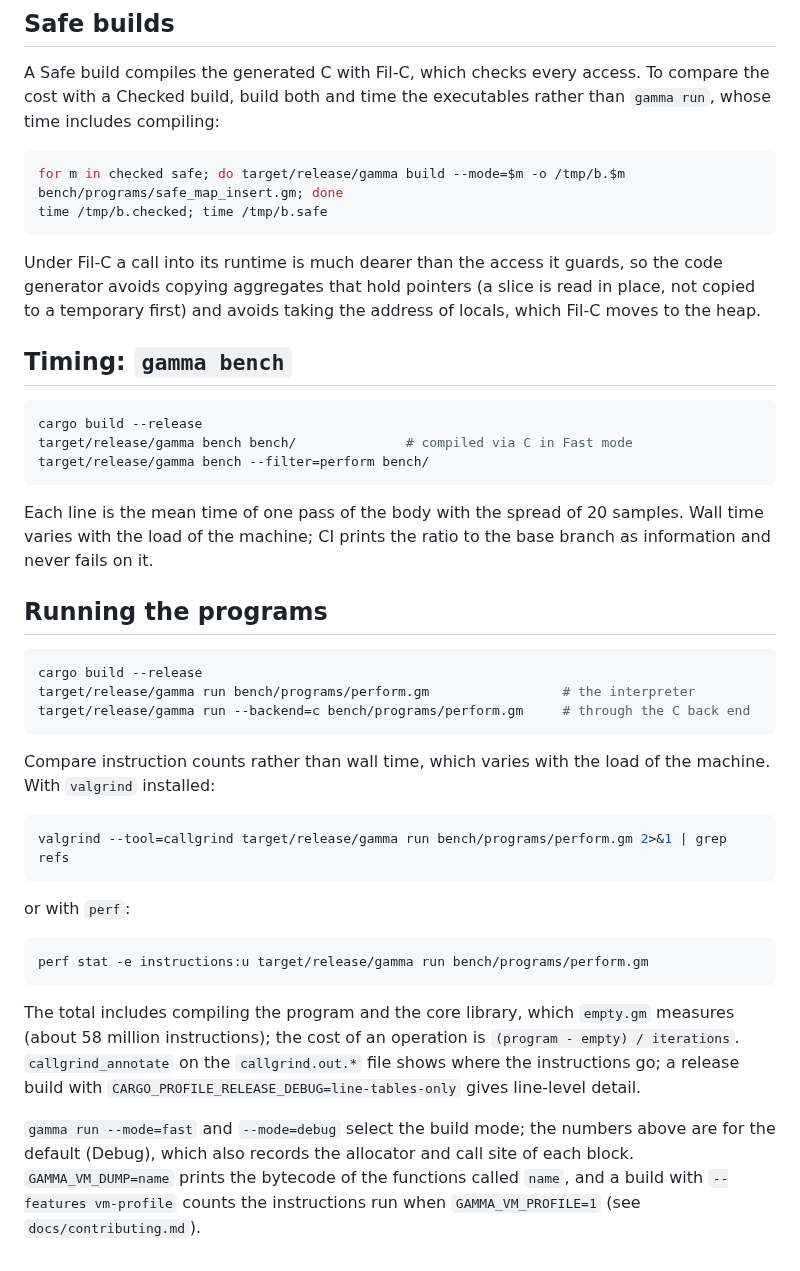
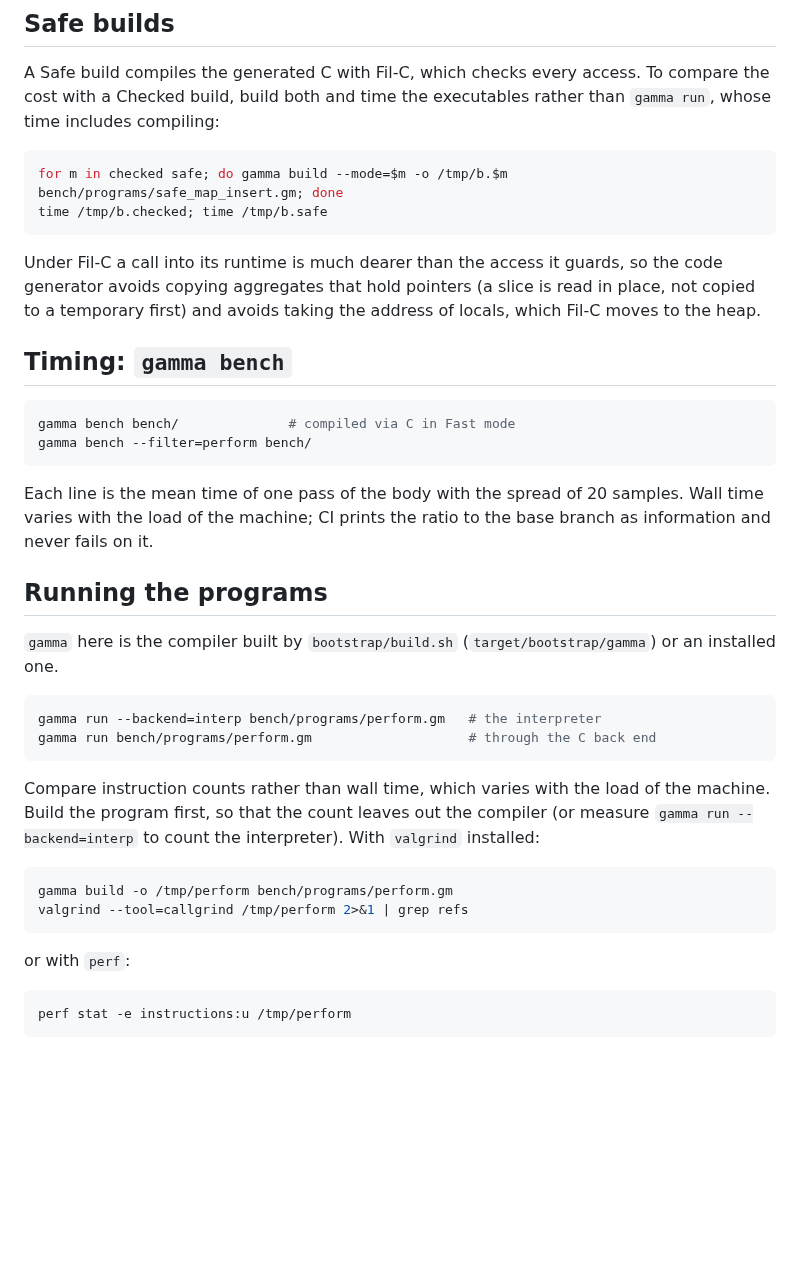
Before and after one commit to chroma04/gamma-lang, a Markdown page: bench/README.md, the part around the change. Drawn GitHub-style; blank space fills up the shorter version.

Commit message:
Describe running the benchmarks with the compiler built from the seed
Co-Authored-By: Claude Opus 5.5 <noreply@anthropic.com>
Claude-Session: https://claude.ai/code/session_01BF9AkPBzLtq3f1wyN8ExvL

````diff
--- a/bench/README.md
+++ b/bench/README.md
@@ -23,7 +23,7 @@ cost with a Checked build, build both and time the executables rather than `gamm
 time includes compiling:
 
 ```sh
-for m in checked safe; do target/release/gamma build --mode=$m -o /tmp/b.$m bench/programs/safe_map_insert.gm; done
+for m in checked safe; do gamma build --mode=$m -o /tmp/b.$m bench/programs/safe_map_insert.gm; done
 time /tmp/b.checked; time /tmp/b.safe
 ```
 
@@ -34,9 +34,8 @@ a temporary first) and avoids taking the address of locals, which Fil-C moves to
 ## Timing: `gamma bench`
 
 ```sh
-cargo build --release
-target/release/gamma bench bench/              # compiled via C in Fast mode
-target/release/gamma bench --filter=perform bench/
+gamma bench bench/              # compiled via C in Fast mode
+gamma bench --filter=perform bench/
 ```
 
 Each line is the mean time of one pass of the body with the spread of 20 samples. Wall time
@@ -45,33 +44,25 @@ and never fails on it.
 
 ## Running the programs
 
+`gamma` here is the compiler built by `bootstrap/build.sh` (`target/bootstrap/gamma`) or an
+installed one.
+
 ```sh
-cargo build --release
-target/release/gamma run bench/programs/perform.gm                 # the interpreter
-target/release/gamma run --backend=c bench/programs/perform.gm     # through the C back end
+gamma run --backend=interp bench/programs/perform.gm   # the interpreter
+gamma run bench/programs/perform.gm                    # through the C back end
 ```
 
 Compare instruction counts rather than wall time, which varies with the load of the
-machine. With `valgrind` installed:
+machine. Build the program first, so that the count leaves out the compiler (or measure
+`gamma run --backend=interp` to count the interpreter). With `valgrind` installed:
 
 ```sh
-valgrind --tool=callgrind target/release/gamma run bench/programs/perform.gm 2>&1 | grep refs
+gamma build -o /tmp/perform bench/programs/perform.gm
+valgrind --tool=callgrind /tmp/perform 2>&1 | grep refs
 ```
 
 or with `perf`:
 
 ```sh
-perf stat -e instructions:u target/release/gamma run bench/programs/perform.gm
+perf stat -e instructions:u /tmp/perform
 ```
-
-The total includes compiling the program and the core library, which `empty.gm` measures
-(about 58 million instructions); the cost of an operation is
-`(program - empty) / iterations`. `callgrind_annotate` on the `callgrind.out.*` file
-shows where the instructions go; a release build with `CARGO_PROFILE_RELEASE_DEBUG=line-tables-only`
-gives line-level detail.
-
-`gamma run --mode=fast` and `--mode=debug` select the build mode; the numbers above are
-for the default (Debug), which also records the allocator and call site of each block.
-`GAMMA_VM_DUMP=name` prints the bytecode of the functions called `name`, and a build with
-`--features vm-profile` counts the instructions run when `GAMMA_VM_PROFILE=1` (see
-`docs/contributing.md`).
````
